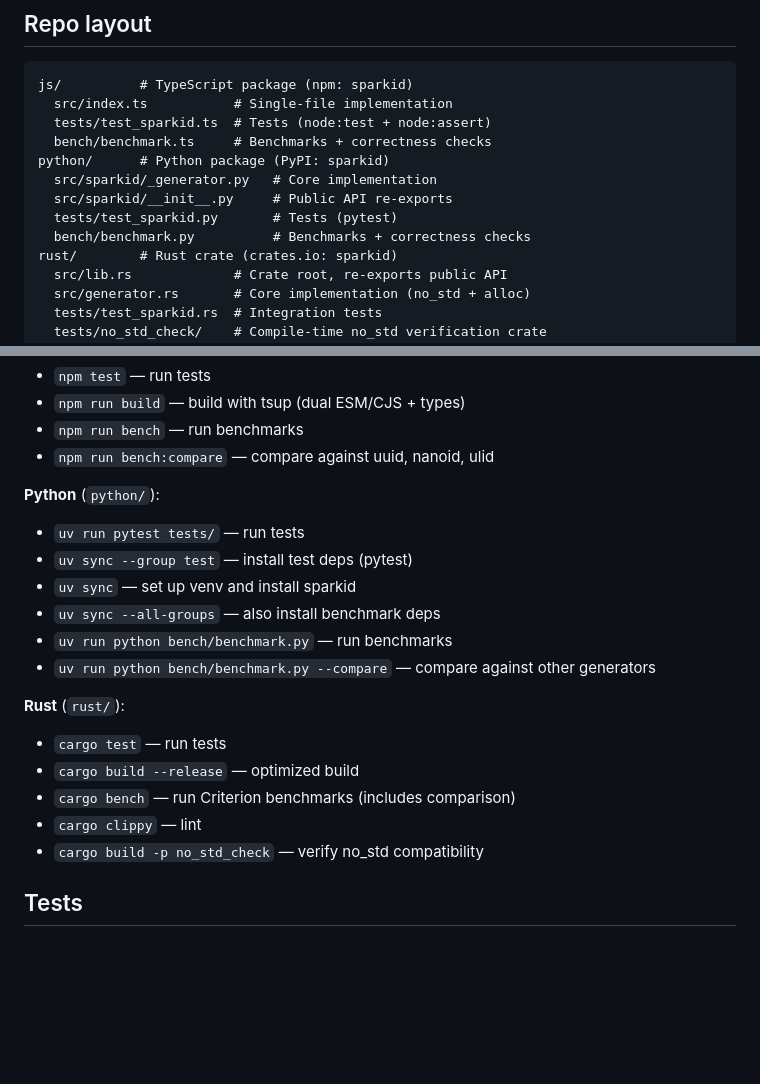
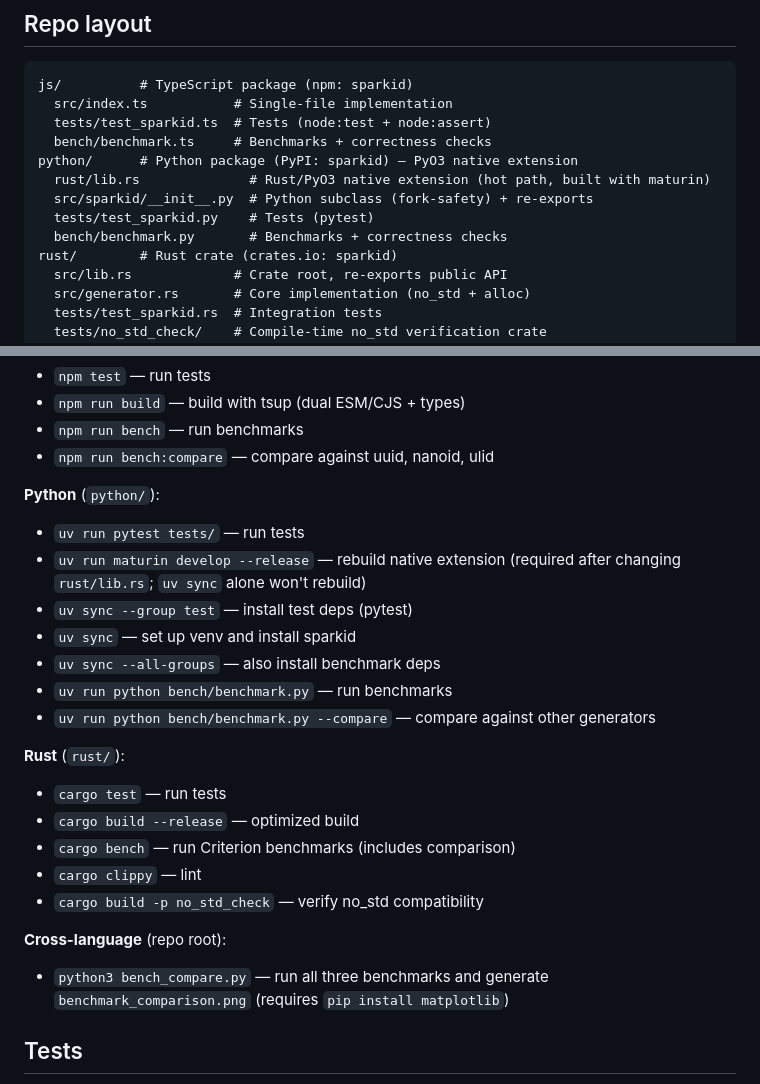
Before and after one commit to youssefm/sparkid, a Markdown page: CLAUDE.md, 2 parts joined by grey strips. Drawn GitHub-style; blank space fills up the shorter version.

Commit message:
docs: update CLAUDE.md for PyO3 native extension architecture
- Fix stale repo layout: Python core is now rust/lib.rs, not _generator.py
- Add maturin rebuild command to Python section
- Add cross-language bench_compare.py to commands

Co-authored-by: Copilot <223556219+Copilot@users.noreply.github.com>

```diff
--- a/CLAUDE.md
+++ b/CLAUDE.md
@@ -9,11 +9,11 @@ js/          # TypeScript package (npm: sparkid)
   src/index.ts           # Single-file implementation
   tests/test_sparkid.ts  # Tests (node:test + node:assert)
   bench/benchmark.ts     # Benchmarks + correctness checks
-python/      # Python package (PyPI: sparkid)
-  src/sparkid/_generator.py   # Core implementation
-  src/sparkid/__init__.py     # Public API re-exports
-  tests/test_sparkid.py       # Tests (pytest)
-  bench/benchmark.py          # Benchmarks + correctness checks
+python/      # Python package (PyPI: sparkid) — PyO3 native extension
+  rust/lib.rs              # Rust/PyO3 native extension (hot path, built with maturin)
+  src/sparkid/__init__.py  # Python subclass (fork-safety) + re-exports
+  tests/test_sparkid.py    # Tests (pytest)
+  bench/benchmark.py       # Benchmarks + correctness checks
 rust/        # Rust crate (crates.io: sparkid)
   src/lib.rs             # Crate root, re-exports public API
   src/generator.rs       # Core implementation (no_std + alloc)
@@ -32,6 +32,7 @@ rust/        # Rust crate (crates.io: sparkid)
 
 **Python** (`python/`):
 - `uv run pytest tests/` — run tests
+- `uv run maturin develop --release` — rebuild native extension (required after changing `rust/lib.rs`; `uv sync` alone won't rebuild)
 - `uv sync --group test` — install test deps (pytest)
 - `uv sync` — set up venv and install sparkid
 - `uv sync --all-groups` — also install benchmark deps
@@ -44,6 +45,9 @@ rust/        # Rust crate (crates.io: sparkid)
 - `cargo bench` — run Criterion benchmarks (includes comparison)
 - `cargo clippy` — lint
 - `cargo build -p no_std_check` — verify no_std compatibility
+
+**Cross-language** (repo root):
+- `python3 bench_compare.py` — run all three benchmarks and generate `benchmark_comparison.png` (requires `pip install matplotlib`)
 
 ## Tests
 
```
